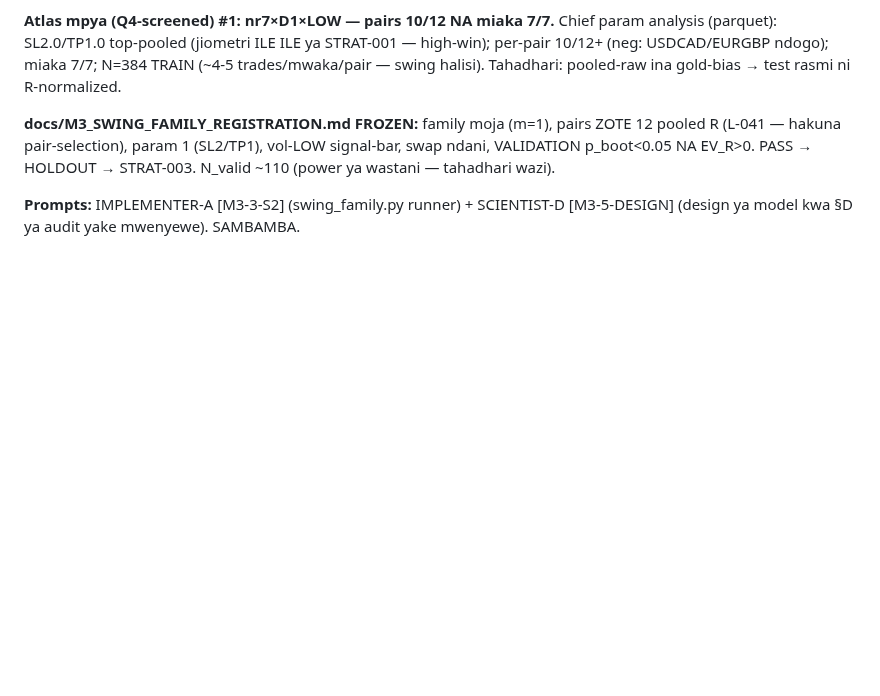
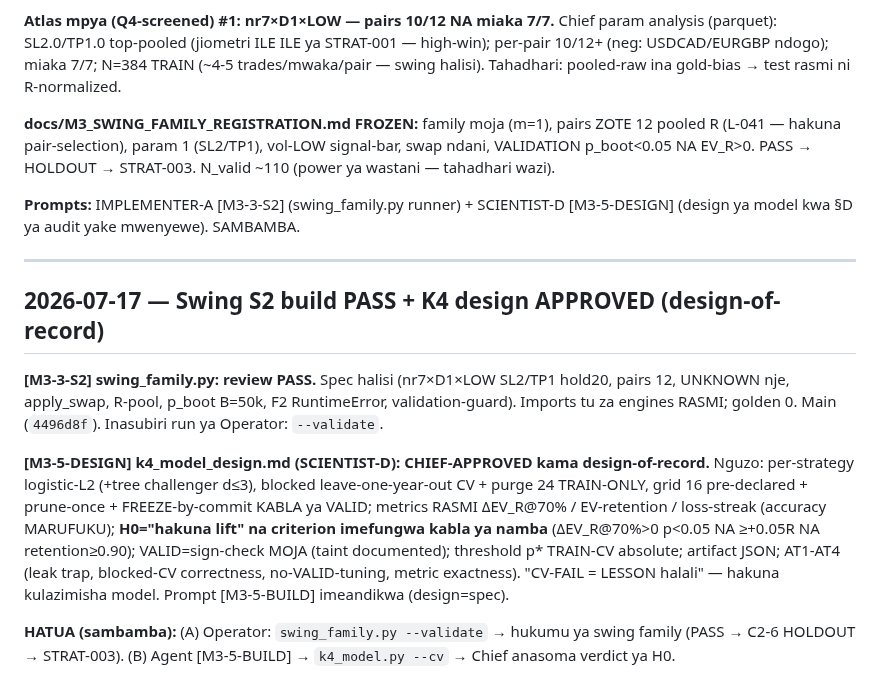
Before and after one commit to Majorsoln/elitefx1, a Markdown page: docs/CHIEF_STATUS.md, the part around the change. GitHub-like rendering; blank space fills up the shorter version.

```diff
--- a/docs/CHIEF_STATUS.md
+++ b/docs/CHIEF_STATUS.md
@@ -1048,3 +1048,24 @@ p_boot<0.05 NA EV_R>0. PASS → HOLDOUT → STRAT-003. N_valid ~110 (power ya wa
 
 **Prompts:** IMPLEMENTER-A [M3-3-S2] (swing_family.py runner) + SCIENTIST-D [M3-5-DESIGN]
 (design ya model kwa §D ya audit yake mwenyewe). SAMBAMBA.
+
+---
+
+## 2026-07-17 — Swing S2 build PASS + K4 design APPROVED (design-of-record)
+
+**[M3-3-S2] swing_family.py: review PASS.** Spec halisi (nr7×D1×LOW SL2/TP1 hold20, pairs 12,
+UNKNOWN nje, apply_swap, R-pool, p_boot B=50k, F2 RuntimeError, validation-guard). Imports tu
+za engines RASMI; golden 0. Main (`4496d8f`). Inasubiri run ya Operator: `--validate`.
+
+**[M3-5-DESIGN] k4_model_design.md (SCIENTIST-D): CHIEF-APPROVED kama design-of-record.**
+Nguzo: per-strategy logistic-L2 (+tree challenger d≤3), blocked leave-one-year-out CV + purge
+24 TRAIN-ONLY, grid 16 pre-declared + prune-once + FREEZE-by-commit KABLA ya VALID; metrics
+RASMI ΔEV_R@70% / EV-retention / loss-streak (accuracy MARUFUKU); **H0="hakuna lift" na
+criterion imefungwa kabla ya namba** (ΔEV_R@70%>0 p<0.05 NA ≥+0.05R NA retention≥0.90);
+VALID=sign-check MOJA (taint documented); threshold p* TRAIN-CV absolute; artifact JSON;
+AT1-AT4 (leak trap, blocked-CV correctness, no-VALID-tuning, metric exactness). "CV-FAIL =
+LESSON halali" — hakuna kulazimisha model. Prompt [M3-5-BUILD] imeandikwa (design=spec).
+
+**HATUA (sambamba):** (A) Operator: `swing_family.py --validate` → hukumu ya swing family
+(PASS → C2-6 HOLDOUT → STRAT-003). (B) Agent [M3-5-BUILD] → `k4_model.py --cv` → Chief
+anasoma verdict ya H0.
```
Also changed, not shown: docs/team/PROMPTS.md (+27 -0 lines).
